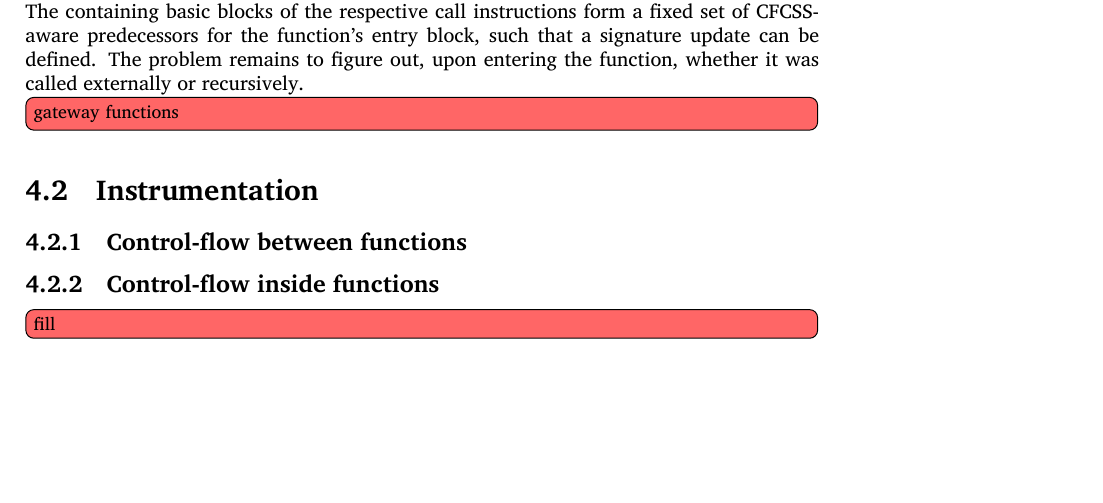
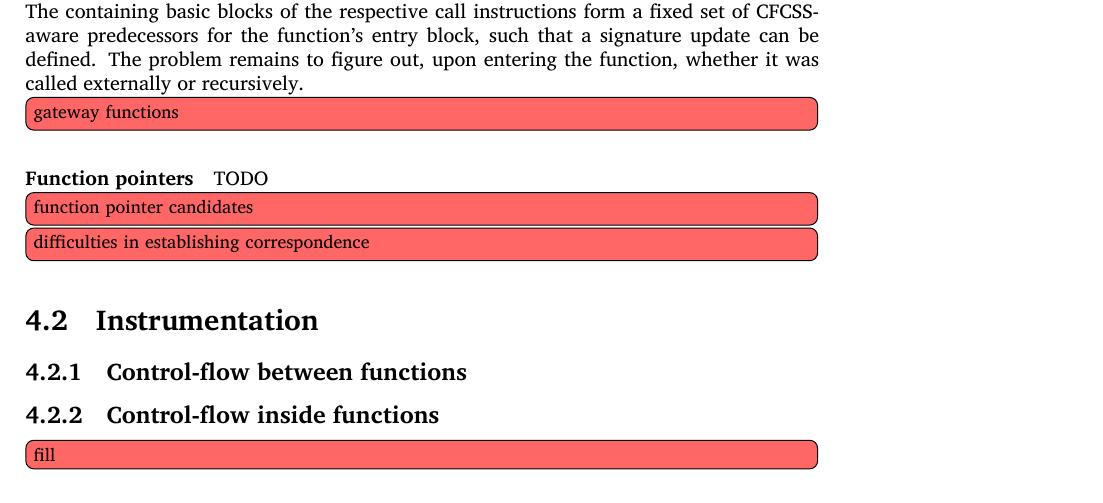
Before and after one commit to hermannloose/beleg, a LaTeX document (paper.tex, which reads implementation.tex): part of page 12 of 17, cut so that both start at the same text, the shorter picture padded with empty space. Compiled offline with XeLaTeX; a missing font is replaced by an installed copy or a similar font.

Commit message:
Add placeholder paragraph on handling function pointers.

```diff
--- a/implementation.tex
+++ b/implementation.tex
@@ -62,6 +62,10 @@ called externally or recursively.
 
 \tobewritten[inline]{gateway functions}
 
+\paragraph{Function pointers} TODO
+
+\tobewritten[inline]{function pointer candidates}
+\tobewritten[inline]{difficulties in establishing correspondence}
 
 \section{Instrumentation}
 
```
